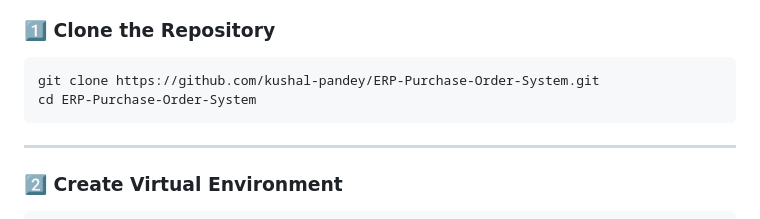
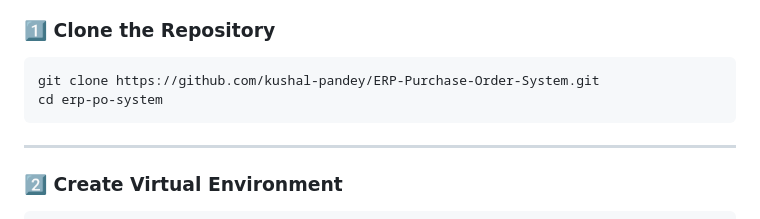
Before and after one commit to kushal-pandey/ERP-Purchase-Order-System, a Markdown page: README.md, the part around the change. Drawn GitHub-style.

````diff
--- a/README.md
+++ b/README.md
@@ -73,7 +73,7 @@ project-root/
 
 ```bash
 git clone https://github.com/kushal-pandey/ERP-Purchase-Order-System.git
-cd ERP-Purchase-Order-System
+cd erp-po-system
 ```
 
 ---
````
